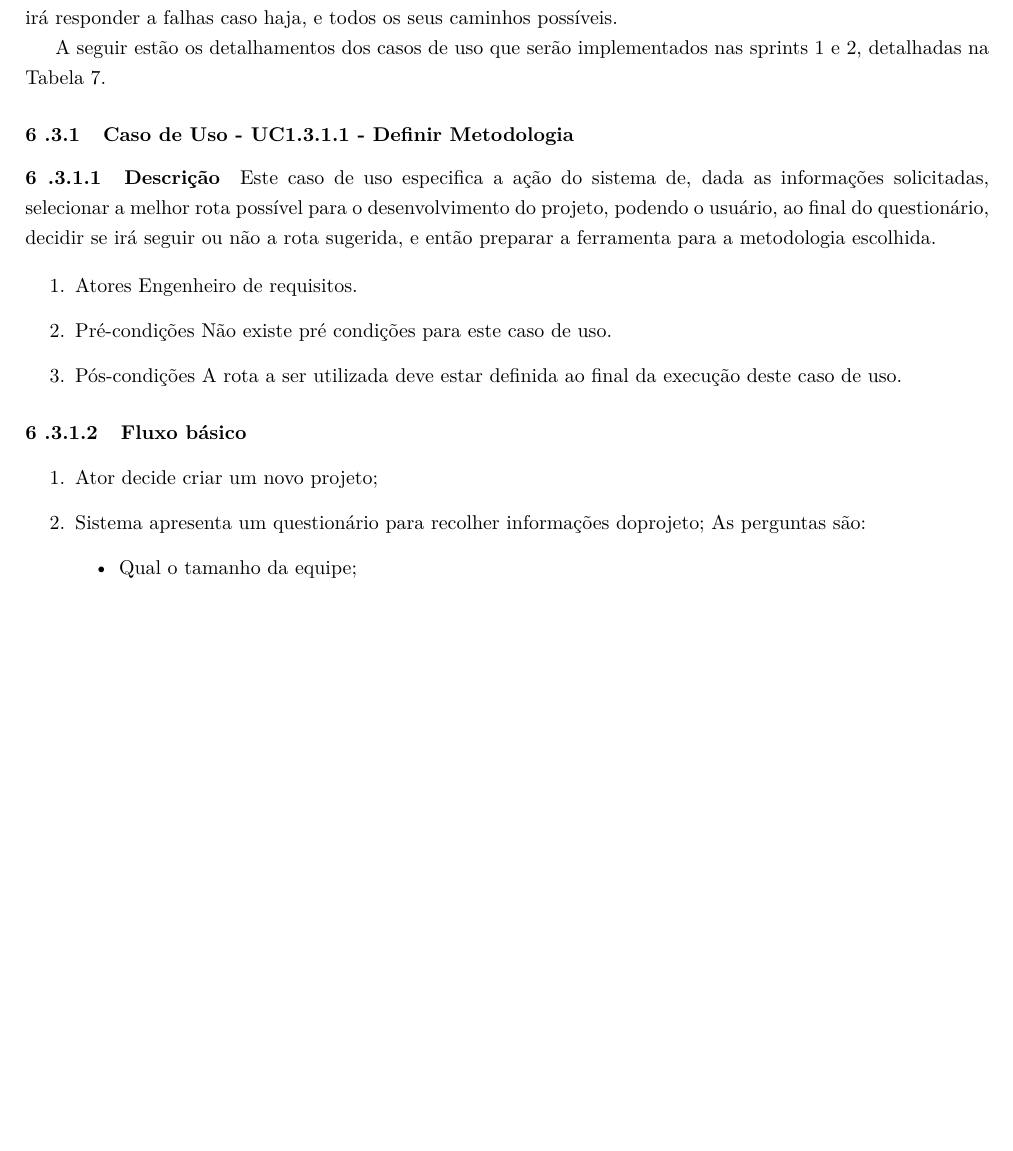
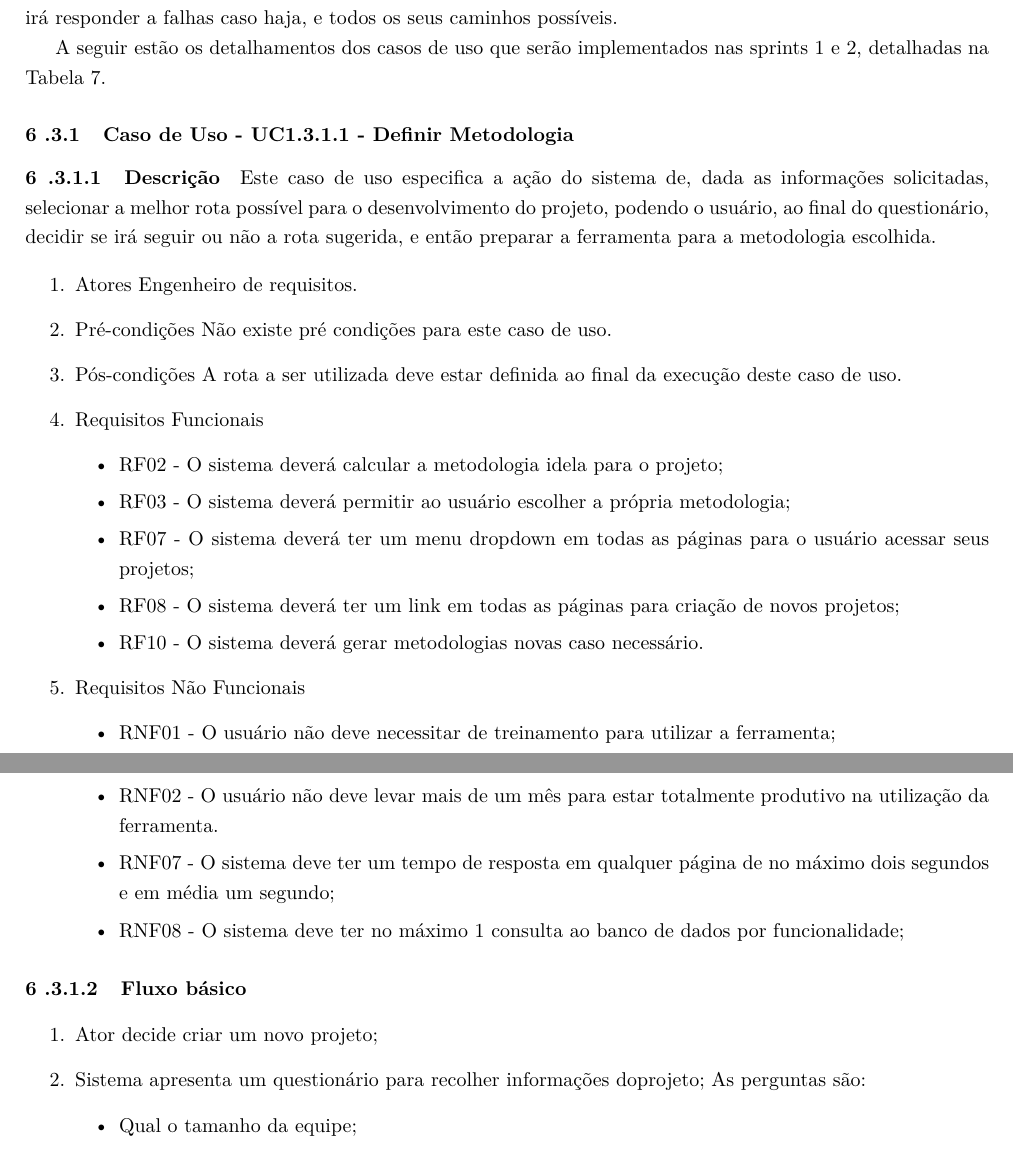
Before and after one commit to EduardoBrasil/Requisitos, a LaTeX document (main.tex, which reads conteudo/docCasoDeUso.tex): part of page 24 of 27 before the commit and two parts of pages 25 and 26 of 28 after it, the two joined at a grey line, cut so that both start at the same text, the shorter picture padded with empty space. Compiled offline with pdfLaTeX; a LaTeX package or settings file that is missing is left out; a missing bibliography style is replaced by a similar one.

Commit message:
Inserido requisitos funcionais

```diff
--- a/conteudo/docCasoDeUso.tex
+++ b/conteudo/docCasoDeUso.tex
@@ -69,6 +69,21 @@ Este caso de uso especifica a ação do sistema de, dada as informações solici
 		Não existe pré condições para este caso de uso.
 	\item Pós-condições
 		A rota a ser utilizada deve estar definida ao final da execução deste caso de uso.
+	\item Requisitos Funcionais
+		\begin{itemize}
+			\item RF02 - O sistema deverá calcular a metodologia idela para o projeto;
+			\item RF03 - O sistema deverá permitir ao usuário escolher a própria metodologia;
+			\item RF07 - O sistema deverá ter um menu dropdown em todas as páginas para o usuário acessar seus projetos;
+			\item RF08 - O sistema deverá ter um link em todas as páginas para criação de novos projetos;
+			\item RF10 - O sistema deverá gerar metodologias novas caso necessário.
+		\end{itemize}
+	\item Requisitos Não Funcionais
+		\begin{itemize}
+			\item RNF01 - O usuário não deve necessitar de treinamento para utilizar a ferramenta;
+			\item RNF02 - O usuário não deve levar mais de um mês para estar totalmente produtivo na utilização da ferramenta.
+			\item RNF07 - O sistema deve ter um tempo de resposta em qualquer página de no máximo dois segundos e em média um segundo;
+			\item RNF08 - O sistema deve ter no máximo 1 consulta ao banco de dados por funcionalidade;
+		\end{itemize}
 \end{enumerate}
 
 \paragraph{Fluxo básico}
```
Also changed, not shown: conteudo/commit_log.tex (+1 -1 lines), conteudo/visao.tex (+16 -0 lines), Requisitos.pdf, 2 other files.
